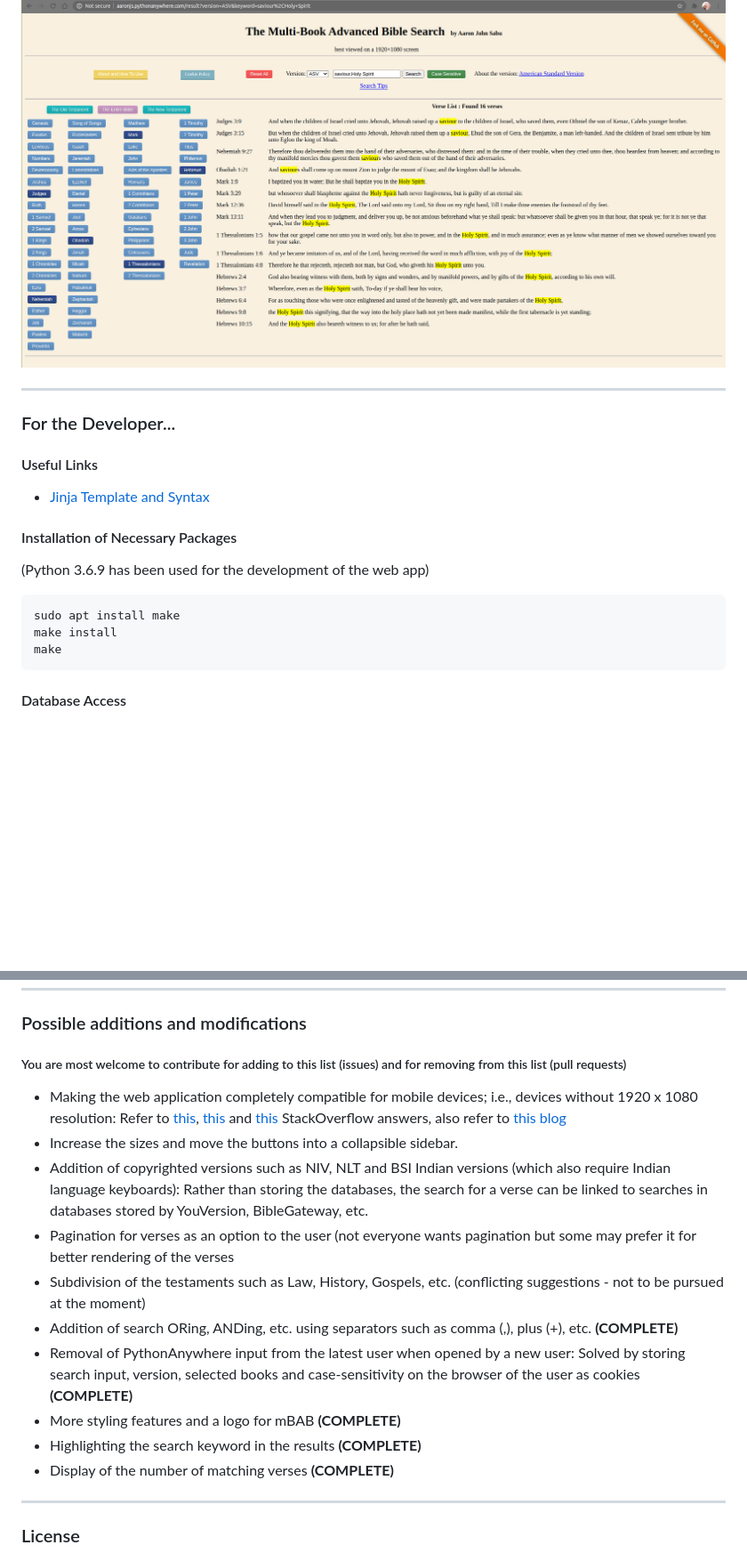
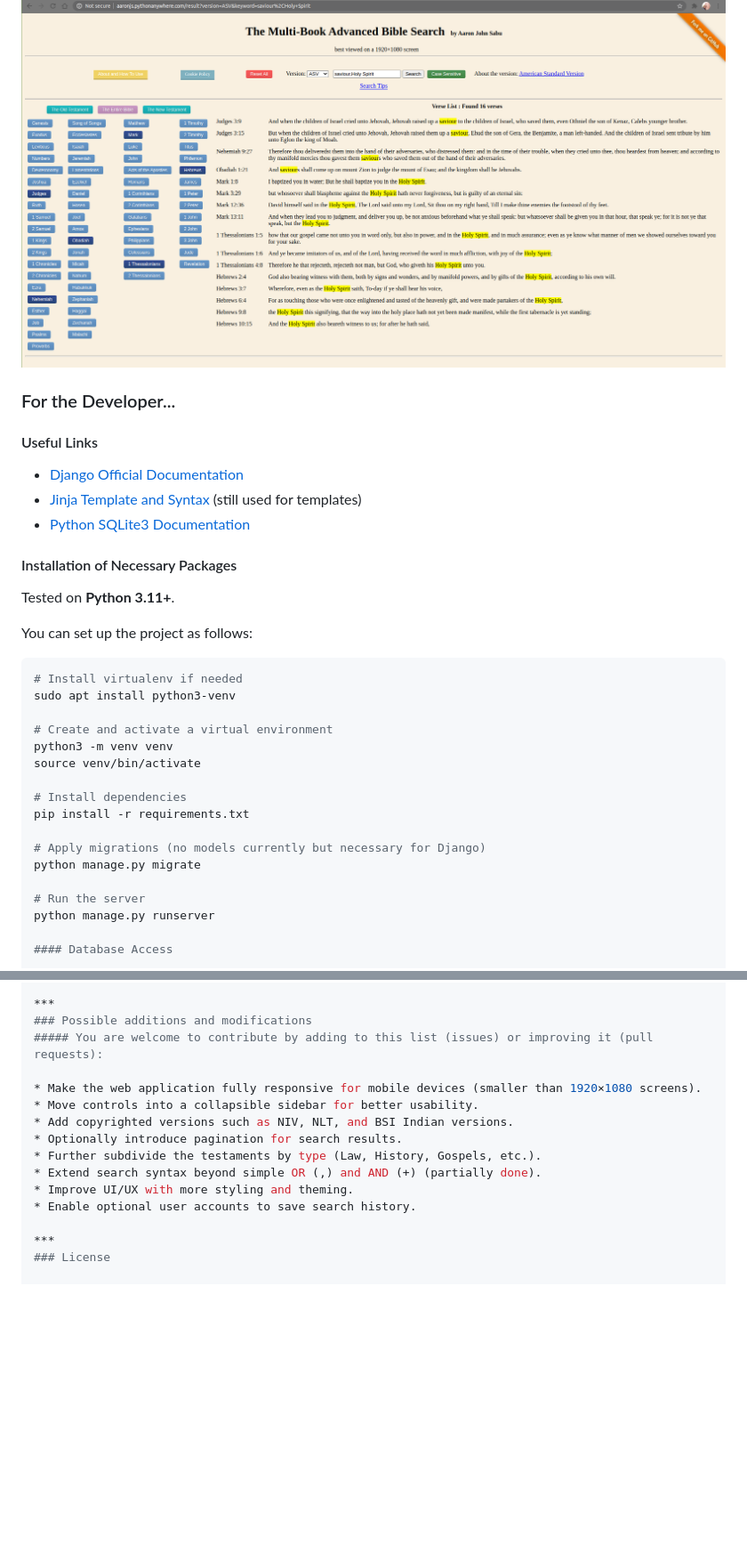
Before and after one commit to aaronjohnsabu1999/mBAB, a Markdown page: README.md, 2 parts joined by grey strips. Shown at 89% size. Drawn GitHub-style; blank space fills up the shorter version.

````diff
--- a/README.md
+++ b/README.md
@@ -17,18 +19,36 @@ The web application has been hosted on [this platform](http://aaronjs.pythonanyw
 
 ![A Search Example](./mBAB.png "Searching for 'saviour' or 'Holy Ghost' in a user-specified set of books in the American Standard Version English Bible")
-***
+
 ### For the Developer...
 
 #### Useful Links
 
-* [Jinja Template and Syntax](https://jinja.palletsprojects.com/en/2.11.x/templates/)
+* [Django Official Documentation](https://docs.djangoproject.com/en/stable/)
+* [Jinja Template and Syntax](https://jinja.palletsprojects.com/en/2.11.x/templates/) (still used for templates)
+* [Python SQLite3 Documentation](https://docs.python.org/3/library/sqlite3.html)
 
 #### Installation of Necessary Packages
-(Python 3.6.9 has been used for the development of the web app)
 
-    sudo apt install make
-    make install
-    make
+Tested on **Python 3.11+**.
+
+You can set up the project as follows:
+
+```bash
+# Install virtualenv if needed
+sudo apt install python3-venv
+
+# Create and activate a virtual environment
+python3 -m venv venv
+source venv/bin/activate
+
+# Install dependencies
+pip install -r requirements.txt
+
+# Apply migrations (no models currently but necessary for Django)
+python manage.py migrate
+
+# Run the server
+python manage.py runserver
 
 #### Database Access
 
@@ -43,18 +63,16 @@ The databases have been parsed from the SQL databases provided by [@scrollmapper
 
 ***
 ### Possible additions and modifications
-##### You are most welcome to contribute for adding to this list (issues) and for removing from this list (pull requests)
+##### You are welcome to contribute by adding to this list (issues) or improving it (pull requests):
 
-* Making the web application completely compatible for mobile devices; i.e., devices without 1920 x 1080 resolution: Refer to [this](https://stackoverflow.com/a/31908156/6539635), [this](https://stackoverflow.com/a/29589339/6539635) and [this](https://stackoverflow.com/a/24499296/6539635) StackOverflow answers, also refer to [this blog](https://www.inserthtml.com/2011/08/making-website-fit-screen/)
-* Increase the sizes and move the buttons into a collapsible sidebar.
-* Addition of copyrighted versions such as NIV, NLT and BSI Indian versions (which also require Indian language keyboards): Rather than storing the databases, the search for a verse can be linked to searches in databases stored by YouVersion, BibleGateway, etc.
-* Pagination for verses as an option to the user (not everyone wants pagination but some may prefer it for better rendering of the verses
-* Subdivision of the testaments such as Law, History, Gospels, etc. (conflicting suggestions - not to be pursued at the moment)
-* Addition of search ORing, ANDing, etc. using separators such as comma (,), plus (+), etc. **(COMPLETE)**
-* Removal of PythonAnywhere input from the latest user when opened by a new user: Solved by storing search input, version, selected books and case-sensitivity on the browser of the user as cookies  **(COMPLETE)**
-* More styling features and a logo for mBAB **(COMPLETE)**
-* Highlighting the search keyword in the results **(COMPLETE)**
-* Display of the number of matching verses **(COMPLETE)**
+* Make the web application fully responsive for mobile devices (smaller than 1920×1080 screens).
+* Move controls into a collapsible sidebar for better usability.
+* Add copyrighted versions such as NIV, NLT, and BSI Indian versions.
+* Optionally introduce pagination for search results.
+* Further subdivide the testaments by type (Law, History, Gospels, etc.).
+* Extend search syntax beyond simple OR (,) and AND (+) (partially done).
+* Improve UI/UX with more styling and theming.
+* Enable optional user accounts to save search history.
 
 ***
 ### License
````
Also changed, not shown: other parts of README.md (+5 -3 lines).
